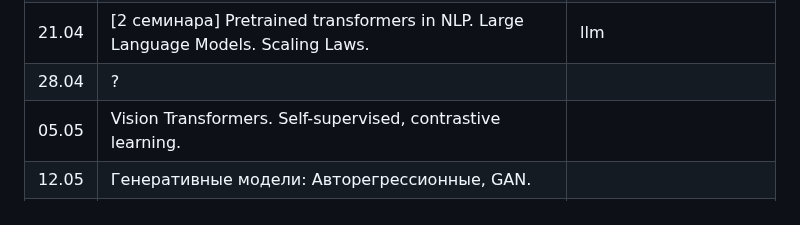
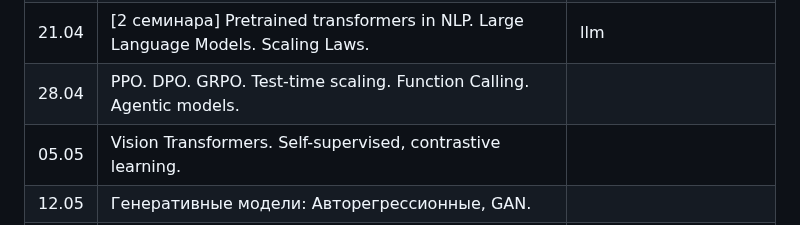
Before and after one commit to fintech-dl-hse/course, a Markdown page: README.md, the part around the change. Rendered like a GitHub page.

Commit message:
add theme for 28.04

```diff
--- a/README.md
+++ b/README.md
@@ -100,7 +100,7 @@ $$ O_{hse} = 0.9 \cdot O_{hw} + 0.1 \cdot O_{exam} $$
 | 07.04 | -                                                                |                                  |
 | 14.04 | [2 лекции]   Pretrained transformers in NLP. Large Language Models. Scaling Laws. |                                  |
 | 21.04 | [2 семинара] Pretrained transformers in NLP. Large Language Models. Scaling Laws. | llm                              |
-| 28.04 | ?                                                                |                                  |
+| 28.04 | PPO. DPO. GRPO. Test-time scaling. Function Calling. Agentic models. |                                  |
 | 05.05 | Vision Transformers. Self-supervised, contrastive learning.      |                                  |
 | 12.05 | Генеративные модели: Авторегрессионные, GAN.                     |                                  |
 | 19.05 | Генеративные модели: VAE, Diffusion.                             | vae, diffusion                   |
```
